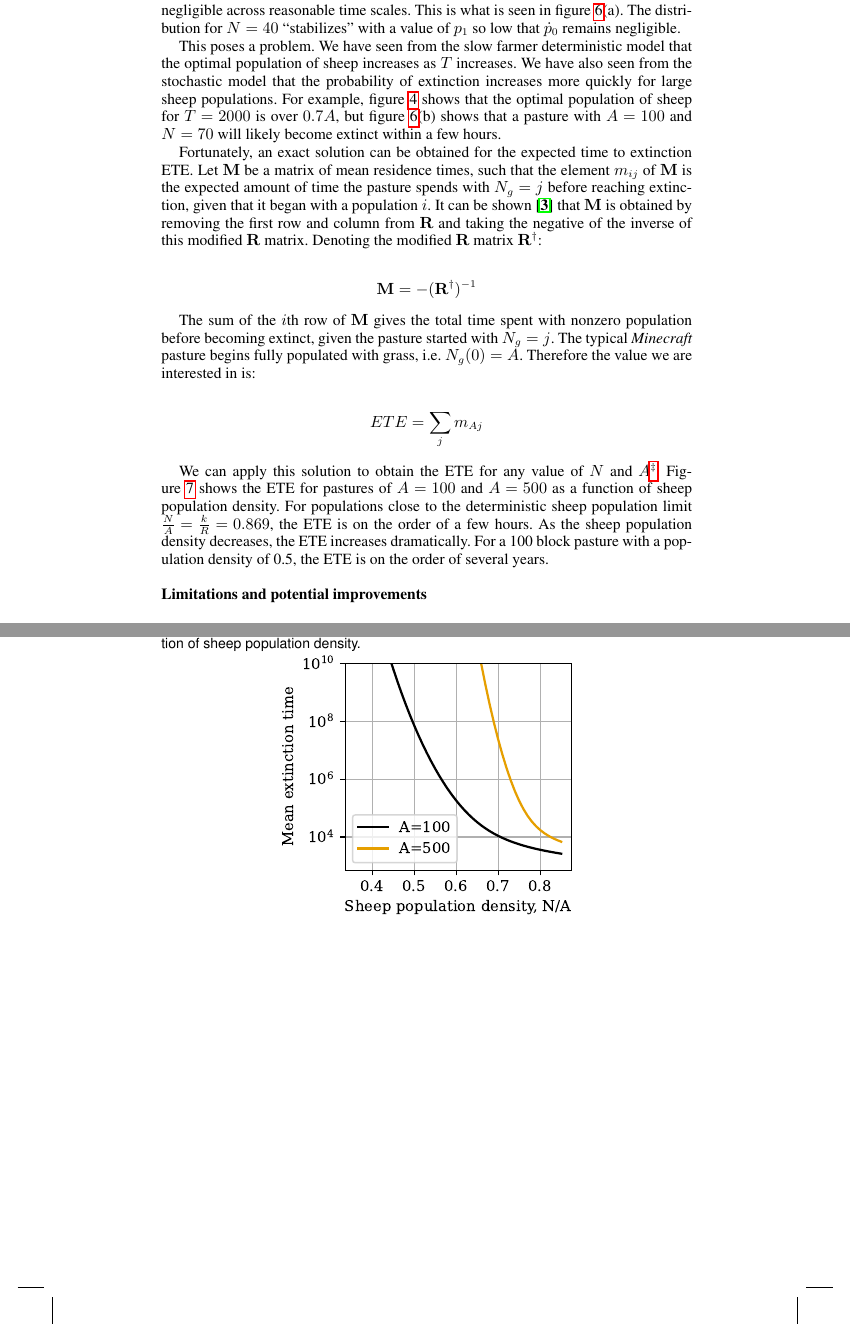
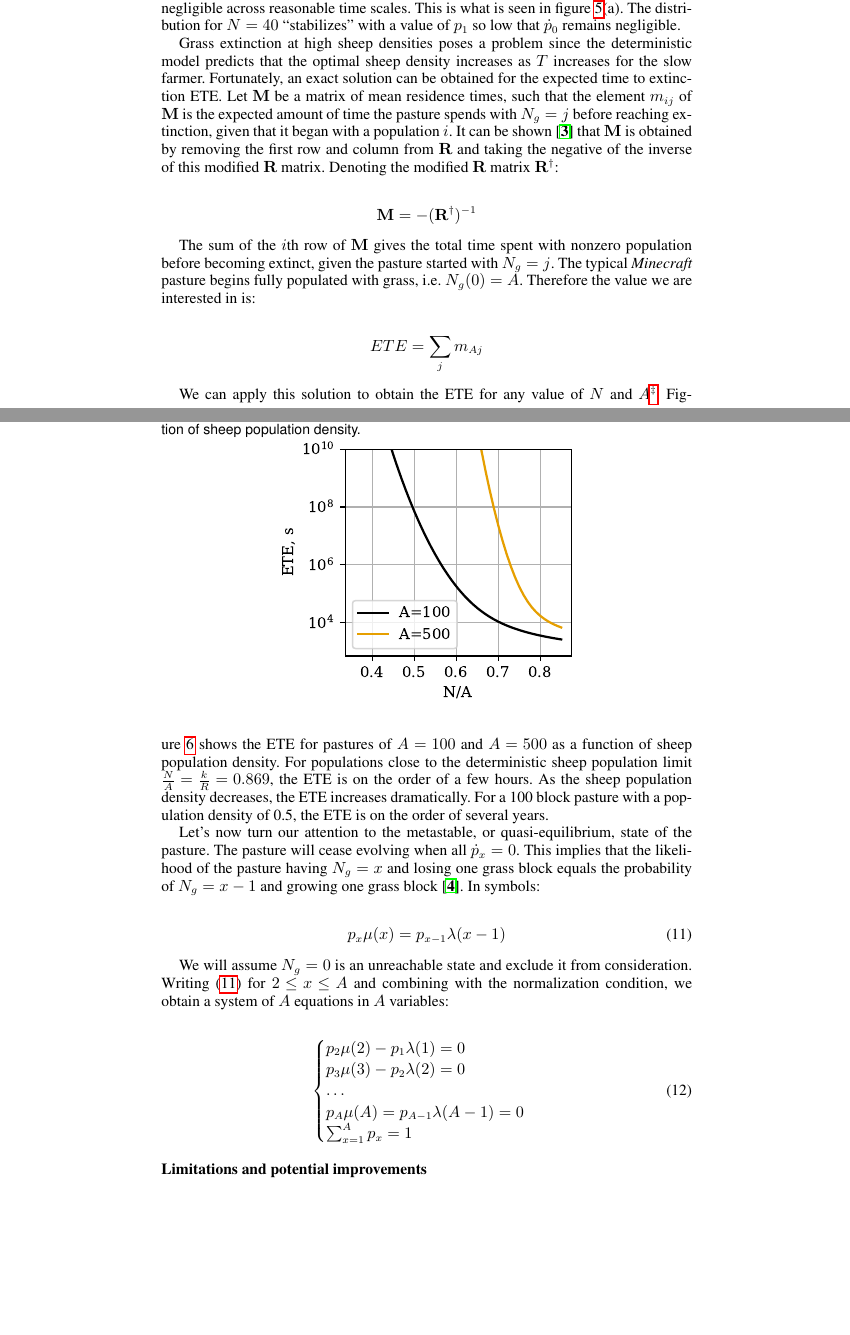
Before and after one commit to ELFREELAND/minecraft_sheep, a LaTeX document (draft.tex): two parts of pages 10 and 11 of 11 before the commit and two parts of pages 9 and 10 of 11 after it, joined at a grey line, cut so that both start at the same text, the shorter picture padded with empty space. Compiled offline with pdfLaTeX.

Commit message:
started quasi-equilibrium distribution
also rearrangements of the stochastic model discussion

```diff
--- a/draft.tex
+++ b/draft.tex
@@ -8,7 +8,7 @@
 \usepackage{hyperref}
 \usepackage{url}
 \usepackage{amsfonts}
-\date{\today}
+%\date{\today}
 
 \begin{document}
 \maketitle
@@ -281,9 +278,7 @@ $$\dot{p}_0(t)=p_1(t)\mu(1)$$
 
 Since $p_1$ and $\mu(1)$ are always positive, $p_0$ is monotonically increasing, bounded above by $p_0=1$. Therefore the true equilibrium distribution is $\mathbf{p}=[1, 0, 0, 0, \dots]$ i.e. the grass has become exinct. However, even if this is the equilibrium state, the pasture may reach a different \textit{metastable} state if the probability of extinction remains negligible across reasonable time scales. This is what is seen in figure \ref{fig:evolution}(a). The distribution for $N=40$ \textquotedblleft{}stabilizes\textquotedblright{} with a value of $p_1$ so low that $\dot{p}_0$ remains negligible.
 
-This poses a problem. We have seen from the slow farmer deterministic model that the optimal population of sheep increases as $T$ increases. We have also seen from the stochastic model that the probability of extinction increases more quickly for large sheep populations. For example, figure \ref{fig:fslow_optimal} shows that the optimal population of sheep for $T=2000$ is over $0.7A$, but figure \ref{fig:evolution}(b) shows that a pasture with $A=100$ and $N=70$ will likely become extinct within a few hours.
-
-Fortunately, an exact solution can be obtained for the expected time to extinction ETE. Let $\mathbf{M}$ be a matrix of mean residence times, such that the element $m_{ij}$ of $\mathbf{M}$ is the expected amount of time the pasture spends with $N_g=j$ before reaching extinction, given that it began with a population $i$. It can be shown \cite{matis_wehrly_metzler} that $\mathbf{M}$ is obtained by removing the first row and column from $\mathbf{R}$ and taking the negative of the inverse of this modified $\mathbf{R}$ matrix. Denoting the modified $\mathbf{R}$ matrix $\mathbf{R}^\dagger$:
+Grass extinction at high sheep densities poses a problem since the deterministic model predicts that the optimal sheep density increases as $T$ increases for the slow farmer. Fortunately, an exact solution can be obtained for the expected time to extinction ETE. Let $\mathbf{M}$ be a matrix of mean residence times, such that the element $m_{ij}$ of $\mathbf{M}$ is the expected amount of time the pasture spends with $N_g=j$ before reaching extinction, given that it began with a population $i$. It can be shown \cite{matis_wehrly_metzler} that $\mathbf{M}$ is obtained by removing the first row and column from $\mathbf{R}$ and taking the negative of the inverse of this modified $\mathbf{R}$ matrix. Denoting the modified $\mathbf{R}$ matrix $\mathbf{R}^\dagger$:
 
 $$\mathbf{M}=-(\mathbf{R}^\dagger)^{-1}$$
 
@@ -300,6 +295,26 @@ We can apply this solution to obtain the ETE for any value of $N$ and $A$\footno
     \centering
 \end{figure}
 
+Let's now turn our attention to the metastable, or quasi-equilibrium, state of the pasture. The pasture will cease evolving when all $\dot{p}_x=0$. This implies that the likelihood of the pasture having $N_g=x$ and losing one grass block equals the probability of $N_g=x-1$ and growing one grass block \cite{bartlet_gower_leslie}. In symbols:
+
+\begin{equation}
+    \label{recursive_relation}
+    p_x\mu(x)=p_{x-1}\lambda(x-1)
+\end{equation}
+
+We will assume $N_g=0$ is an unreachable state and exclude it from consideration. Writing (\ref{recursive_relation}) for $2\leq x\leq A$ and combining with the normalization condition, we obtain a system of $A$ equations in $A$ variables:
+
+\begin{equation}
+    \label{quasi_eq_system}
+    \begin{cases}
+        p_2\mu(2)-p_1\lambda(1)=0\\
+        p_3\mu(3)-p_2\lambda(2)=0\\
+        \dots\\
+        p_A\mu(A)=p_{A-1}\lambda(A-1)=0\\
+        \sum_{x=1}^{A}p_x=1
+    \end{cases}
+\end{equation}
+
 \subsection{Limitations and potential improvements}
 
 \section{Conclusion}
```
Also changed, not shown: draft.pdf, stochastic/evolution.pdf, stochastic/expected_N_g_vs_N.pdf, stochastic/ext_time.pdf, draft.tex (21 more changed lines), 2 other files.
